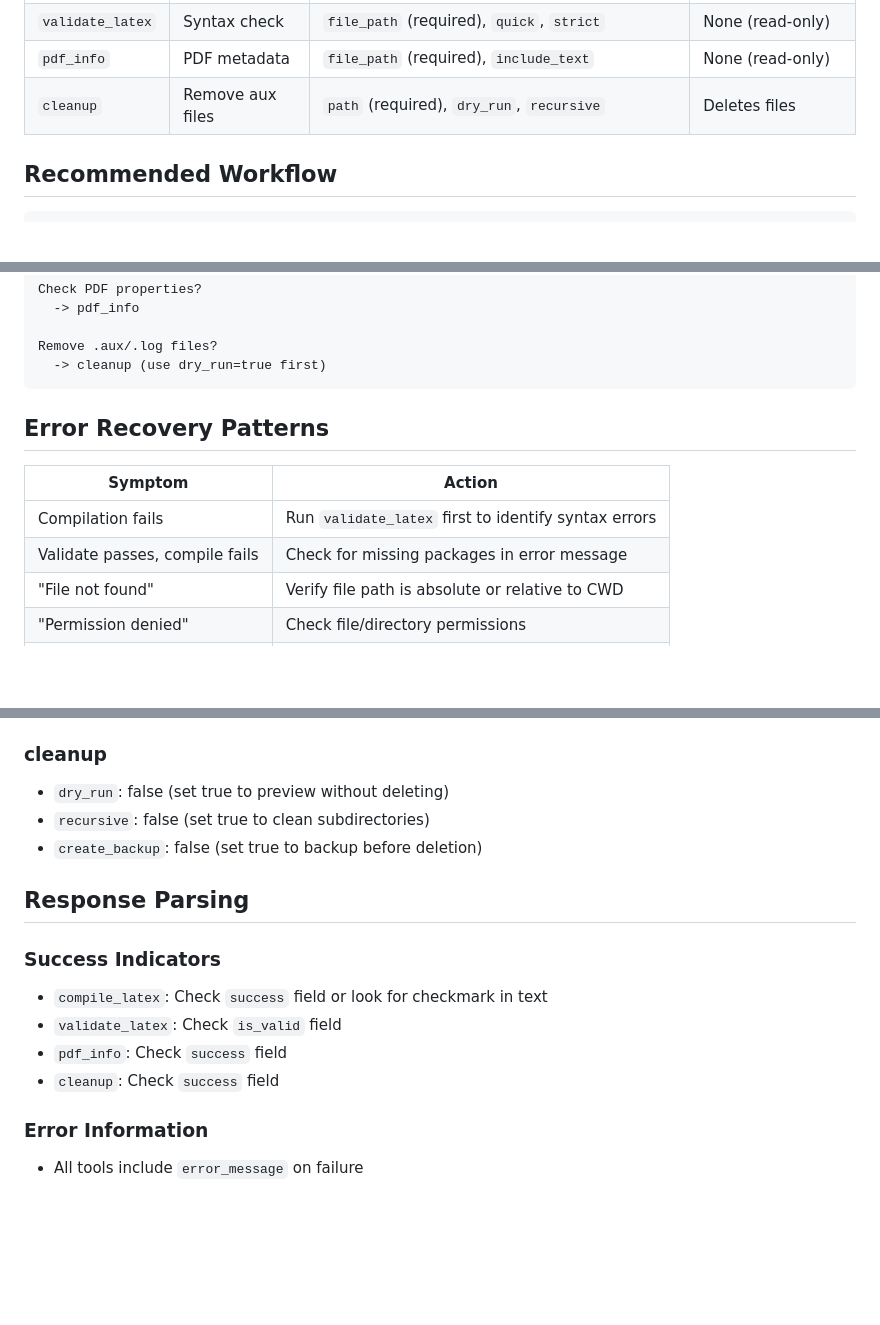
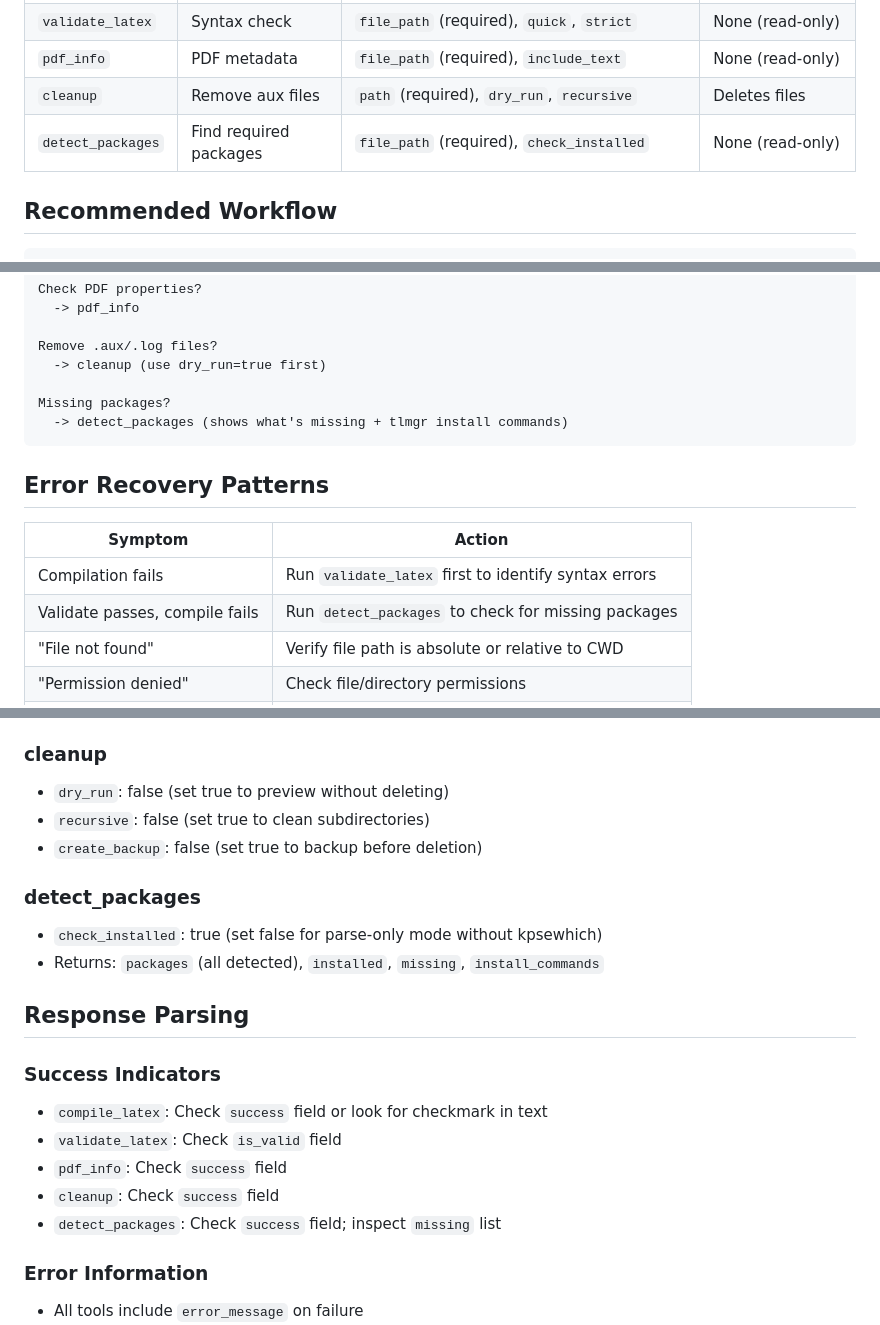
Before and after one commit to IndigiGenius/mcp-latex-tools, a Markdown page: docs/LLM_REFERENCE.md, 3 parts joined by grey strips. Drawn GitHub-style; blank space fills up the shorter version.

Commit message:
docs(26Q2-TOOL-01): update LLM_REFERENCE and ARCHITECTURE for detect_packages
Co-Authored-By: Claude Opus 4.6 (1M context) <noreply@anthropic.com>

````diff
--- a/docs/LLM_REFERENCE.md
+++ b/docs/LLM_REFERENCE.md
@@ -10,6 +10,7 @@ Quick reference for LLM agents using MCP LaTeX Tools.
 | `validate_latex` | Syntax check | `file_path` (required), `quick`, `strict` | None (read-only) |
 | `pdf_info` | PDF metadata | `file_path` (required), `include_text` | None (read-only) |
 | `cleanup` | Remove aux files | `path` (required), `dry_run`, `recursive` | Deletes files |
+| `detect_packages` | Find required packages | `file_path` (required), `check_installed` | None (read-only) |
 
 ## Recommended Workflow
 
@@ -54,6 +55,9 @@ Check PDF properties?
 
 Remove .aux/.log files?
   -> cleanup (use dry_run=true first)
+
+Missing packages?
+  -> detect_packages (shows what's missing + tlmgr install commands)
 ```
 
 ## Error Recovery Patterns
@@ -61,7 +65,7 @@ Remove .aux/.log files?
 | Symptom | Action |
 |---------|--------|
 | Compilation fails | Run `validate_latex` first to identify syntax errors |
-| Validate passes, compile fails | Check for missing packages in error message |
+| Validate passes, compile fails | Run `detect_packages` to check for missing packages |
 | "File not found" | Verify file path is absolute or relative to CWD |
 | "Permission denied" | Check file/directory permissions |
 | Timeout | Increase `timeout` parameter (default: 30s) |
@@ -90,6 +94,10 @@ Remove .aux/.log files?
 - `recursive`: false (set true to clean subdirectories)
 - `create_backup`: false (set true to backup before deletion)
 
+### detect_packages
+- `check_installed`: true (set false for parse-only mode without kpsewhich)
+- Returns: `packages` (all detected), `installed`, `missing`, `install_commands`
+
 ## Response Parsing
 
 ### Success Indicators
@@ -97,6 +105,7 @@ Remove .aux/.log files?
 - `validate_latex`: Check `is_valid` field
 - `pdf_info`: Check `success` field
 - `cleanup`: Check `success` field
+- `detect_packages`: Check `success` field; inspect `missing` list
 
 ### Error Information
 - All tools include `error_message` on failure
````
Also changed, not shown: docs/development/ARCHITECTURE.md (+6 -2 lines).
